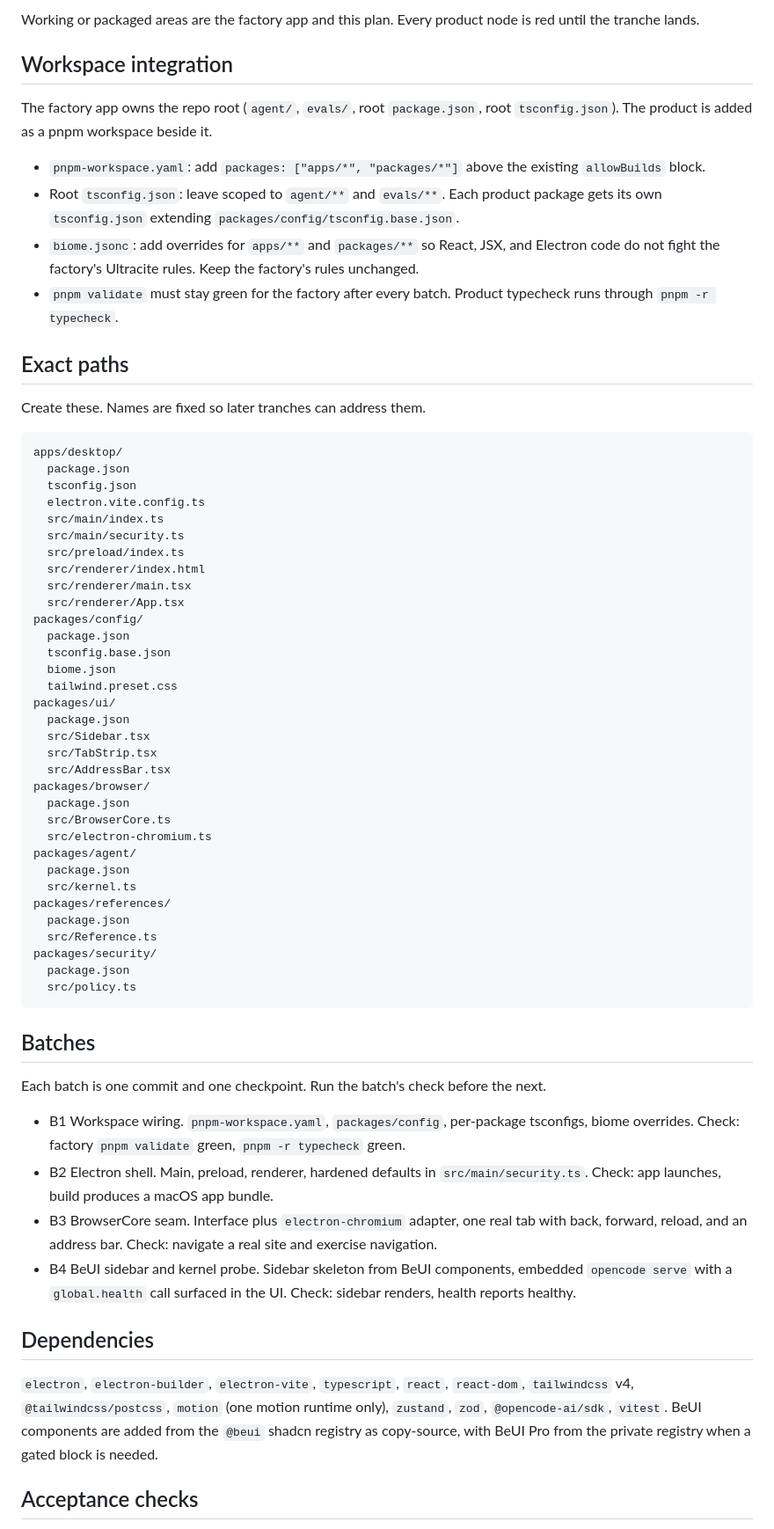
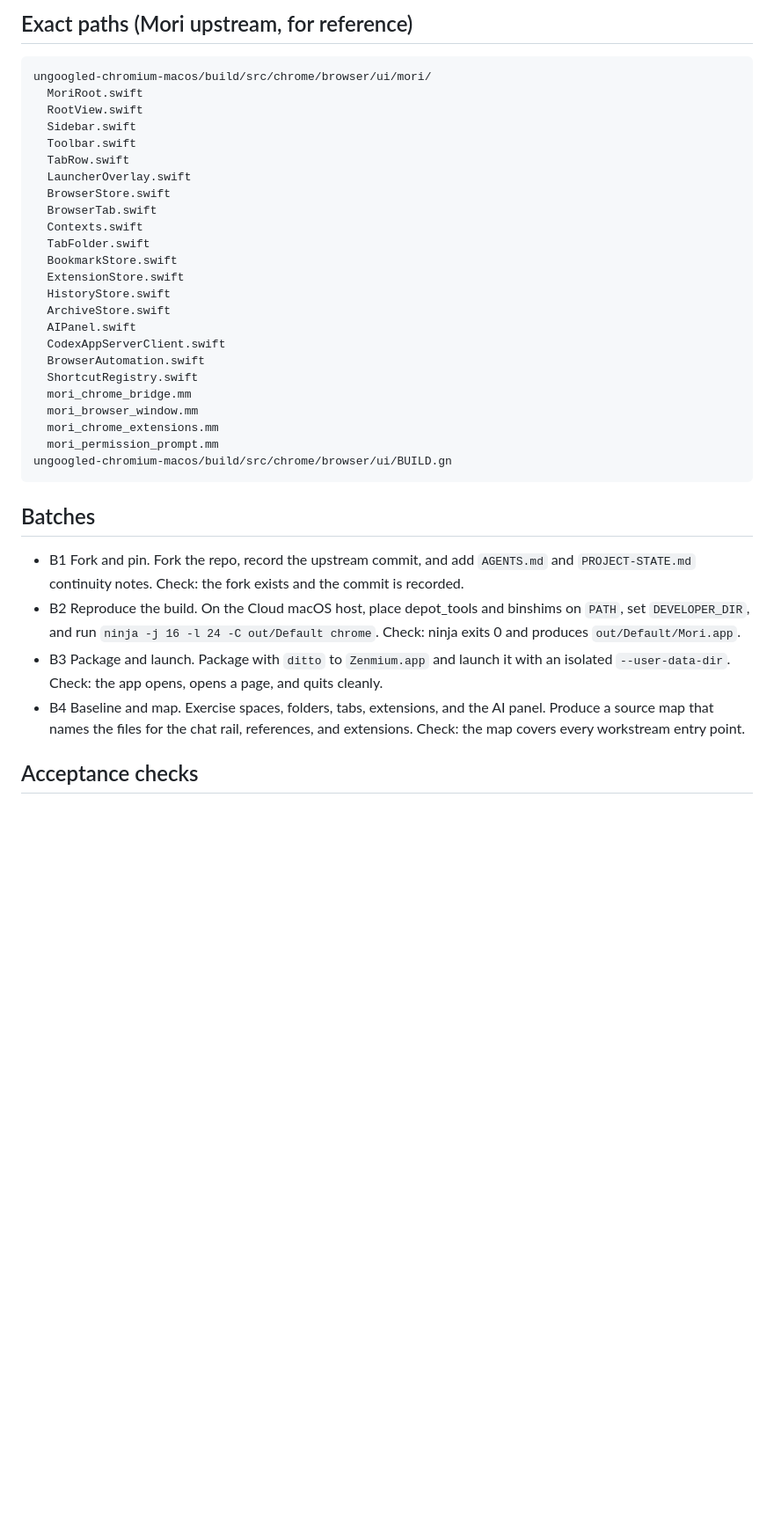
Before and after one commit to nicharacci/zenmium, a Markdown page: docs/zenmium/S001-P0-execution.md, the part around one of its changes. Shown at 88% size. Drawn GitHub-style; blank space fills up the shorter version.

Commit message:
spec(zenmium): rewrite on Mori base for docs/zenmium/S001-P0-execution.md

````diff
--- a/docs/zenmium/S001-P0-execution.md
+++ b/docs/zenmium/S001-P0-execution.md
@@ -52,66 +19,38 @@ flowchart TD
-Working or packaged areas are the factory app and this plan. Every product node is red until the tranche lands.
-
-## Workspace integration
-
-The factory app owns the repo root (`agent/`, `evals/`, root `package.json`, root `tsconfig.json`). The product is added as a pnpm workspace beside it.
-
-- `pnpm-workspace.yaml`: add `packages: ["apps/*", "packages/*"]` above the existing `allowBuilds` block.
-- Root `tsconfig.json`: leave scoped to `agent/**` and `evals/**`. Each product package gets its own `tsconfig.json` extending `packages/config/tsconfig.base.json`.
-- `biome.jsonc`: add overrides for `apps/**` and `packages/**` so React, JSX, and Electron code do not fight the factory's Ultracite rules. Keep the factory's rules unchanged.
-- `pnpm validate` must stay green for the factory after every batch. Product typecheck runs through `pnpm -r typecheck`.
-
-## Exact paths
-
-Create these. Names are fixed so later tranches can address them.
+## Exact paths (Mori upstream, for reference)
 
 ```text
-apps/desktop/
-  package.json
-  tsconfig.json
-  electron.vite.config.ts
-  src/main/index.ts
-  src/main/security.ts
-  src/preload/index.ts
-  src/renderer/index.html
-  src/renderer/main.tsx
-  src/renderer/App.tsx
-packages/config/
-  package.json
-  tsconfig.base.json
-  biome.json
-  tailwind.preset.css
-packages/ui/
-  package.json
-  src/Sidebar.tsx
-  src/TabStrip.tsx
-  src/AddressBar.tsx
-packages/browser/
-  package.json
-  src/BrowserCore.ts
-  src/electron-chromium.ts
-packages/agent/
-  package.json
-  src/kernel.ts
-packages/references/
-  package.json
-  src/Reference.ts
-packages/security/
-  package.json
-  src/policy.ts
+ungoogled-chromium-macos/build/src/chrome/browser/ui/mori/
+  MoriRoot.swift
+  RootView.swift
+  Sidebar.swift
+  Toolbar.swift
+  TabRow.swift
+  LauncherOverlay.swift
+  BrowserStore.swift
+  BrowserTab.swift
+  Contexts.swift
+  TabFolder.swift
+  BookmarkStore.swift
+  ExtensionStore.swift
+  HistoryStore.swift
+  ArchiveStore.swift
+  AIPanel.swift
+  CodexAppServerClient.swift
+  BrowserAutomation.swift
+  ShortcutRegistry.swift
+  mori_chrome_bridge.mm
+  mori_browser_window.mm
+  mori_chrome_extensions.mm
+  mori_permission_prompt.mm
+ungoogled-chromium-macos/build/src/chrome/browser/ui/BUILD.gn
 ```
 
 ## Batches
 
-Each batch is one commit and one checkpoint. Run the batch's check before the next.
-
-- B1 Workspace wiring. `pnpm-workspace.yaml`, `packages/config`, per-package tsconfigs, biome overrides. Check: factory `pnpm validate` green, `pnpm -r typecheck` green.
-- B2 Electron shell. Main, preload, renderer, hardened defaults in `src/main/security.ts`. Check: app launches, build produces a macOS app bundle.
-- B3 BrowserCore seam. Interface plus `electron-chromium` adapter, one real tab with back, forward, reload, and an address bar. Check: navigate a real site and exercise navigation.
-- B4 BeUI sidebar and kernel probe. Sidebar skeleton from BeUI components, embedded `opencode serve` with a `global.health` call surfaced in the UI. Check: sidebar renders, health reports healthy.
-
-## Dependencies
-
-`electron`, `electron-builder`, `electron-vite`, `typescript`, `react`, `react-dom`, `tailwindcss` v4, `@tailwindcss/postcss`, `motion` (one motion runtime only), `zustand`, `zod`, `@opencode-ai/sdk`, `vitest`. BeUI components are added from the `@beui` shadcn registry as copy-source, with BeUI Pro from the private registry when a gated block is needed.
+- B1 Fork and pin. Fork the repo, record the upstream commit, and add `AGENTS.md` and `PROJECT-STATE.md` continuity notes. Check: the fork exists and the commit is recorded.
+- B2 Reproduce the build. On the Cloud macOS host, place depot_tools and binshims on `PATH`, set `DEVELOPER_DIR`, and run `ninja -j 16 -l 24 -C out/Default chrome`. Check: ninja exits 0 and produces `out/Default/Mori.app`.
+- B3 Package and launch. Package with `ditto` to `Zenmium.app` and launch it with an isolated `--user-data-dir`. Check: the app opens, opens a page, and quits cleanly.
+- B4 Baseline and map. Exercise spaces, folders, tabs, extensions, and the AI panel. Produce a source map that names the files for the chat rail, references, and extensions. Check: the map covers every workstream entry point.
 
 ## Acceptance checks
 
````
Also changed, not shown: other parts of docs/zenmium/S001-P0-execution.md (+22 -58 lines).
